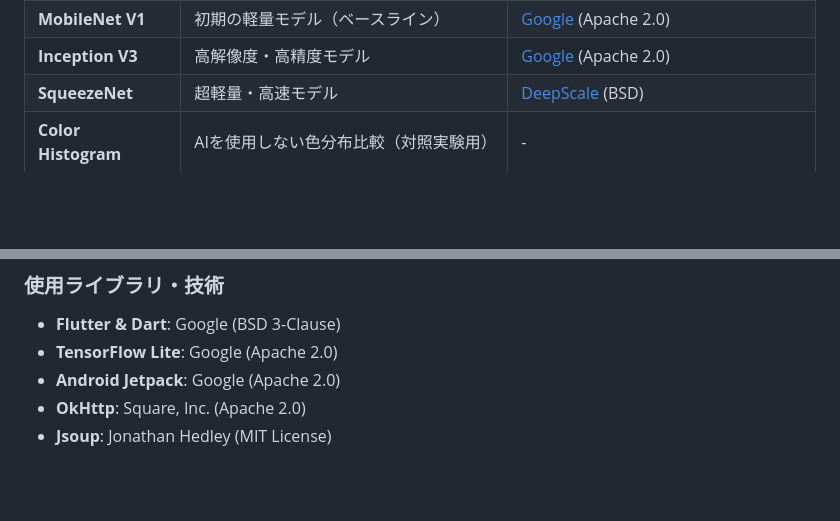
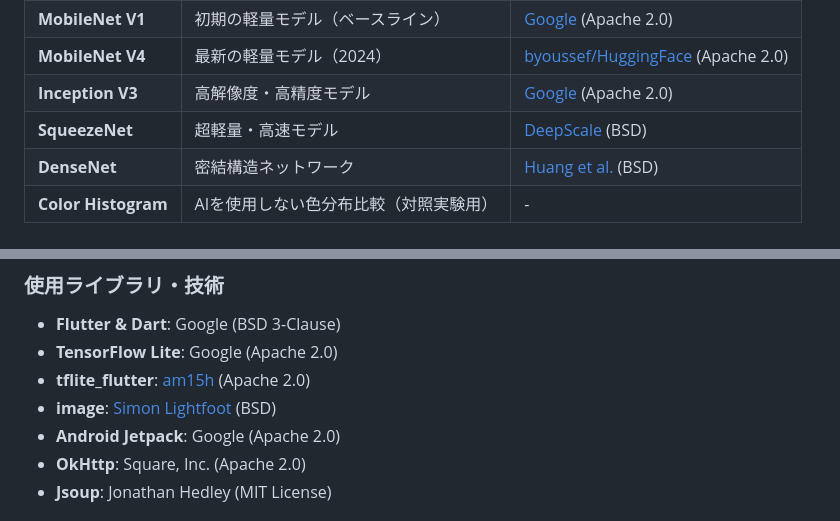
Before and after one commit to tqmane/face-recognization, a Markdown page: README.md, 2 parts joined by grey strips. Drawn GitHub-style; blank space fills up the shorter version.

Commit message:
Update README with current AI models and libraries
- Add MobileNet V4 to the model list
- Add DenseNet to the model list
- Update TensorFlow source links
- Add tflite_flutter and image package to libraries section

Co-Authored-By: Claude <noreply@anthropic.com>

```diff
--- a/README.md
+++ b/README.md
@@ -45,6 +45,8 @@
 | **MobileNet V1** | 初期の軽量モデル（ベースライン） | [Google](https://github.com/tensorflow/models) (Apache 2.0) |
+| **MobileNet V4** | 最新の軽量モデル（2024） | [byoussef/HuggingFace](https://huggingface.co/byoussef/MobileNetV4_Conv_Medium_TFLite_224) (Apache 2.0) |
 | **Inception V3** | 高解像度・高精度モデル | [Google](https://arxiv.org/abs/1512.00567) (Apache 2.0) |
 | **SqueezeNet** | 超軽量・高速モデル | [DeepScale](https://arxiv.org/abs/1602.07360) (BSD) |
+| **DenseNet** | 密結構造ネットワーク | [Huang et al.](https://arxiv.org/abs/1608.06993) (BSD) |
 | **Color Histogram** | AIを使用しない色分布比較（対照実験用） | - |
 
 ### ハードウェアアクセラレーション
@@ -71,6 +73,8 @@
 ### 使用ライブラリ・技術
 - **Flutter & Dart**: Google (BSD 3-Clause)
 - **TensorFlow Lite**: Google (Apache 2.0)
+- **tflite_flutter**: [am15h](https://github.com/am15h/tflite_flutter) (Apache 2.0)
+- **image**: [Simon Lightfoot](https://pub.dev/packages/image) (BSD)
 - **Android Jetpack**: Google (Apache 2.0)
 - **OkHttp**: Square, Inc. (Apache 2.0)
 - **Jsoup**: Jonathan Hedley (MIT License)
```
Also changed, not shown: other parts of README.md (+1 -1 lines).
